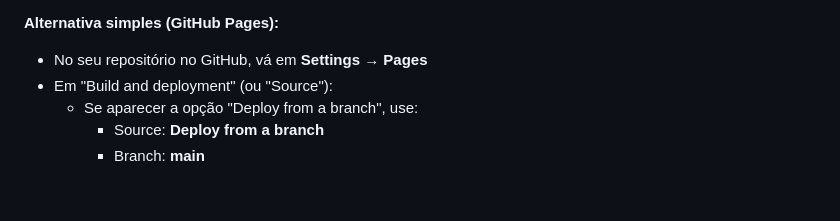
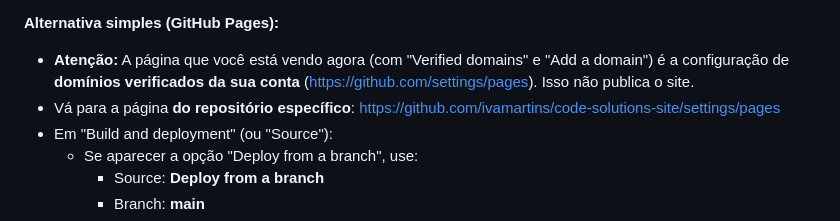
Before and after one commit to ivamartins/code-solutions-site, a Markdown page: README.md, the part around the change. Rendered like a GitHub page; blank space fills up the shorter version.

Commit message:
docs: clarify that the verified domains page is account-level, direct to repo-specific /settings/pages with exact URL

```diff
--- a/README.md
+++ b/README.md
@@ -79,7 +79,8 @@ git push -u origin main
 4. Deploy automático em cada push. URL grátis tipo `seu-projeto.pages.dev`.
 
 **Alternativa simples (GitHub Pages):**
-- No seu repositório no GitHub, vá em **Settings → Pages**
+- **Atenção:** A página que você está vendo agora (com "Verified domains" e "Add a domain") é a configuração de **domínios verificados da sua conta** (https://github.com/settings/pages). Isso não publica o site.
+- Vá para a página **do repositório específico**: https://github.com/ivamartins/code-solutions-site/settings/pages
 - Em "Build and deployment" (ou "Source"):
   - Se aparecer a opção "Deploy from a branch", use:
     - Source: **Deploy from a branch**
```
